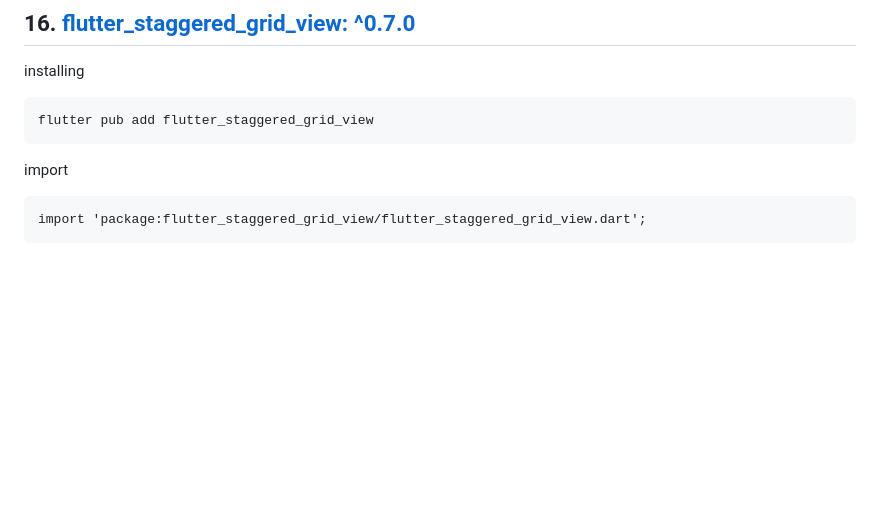
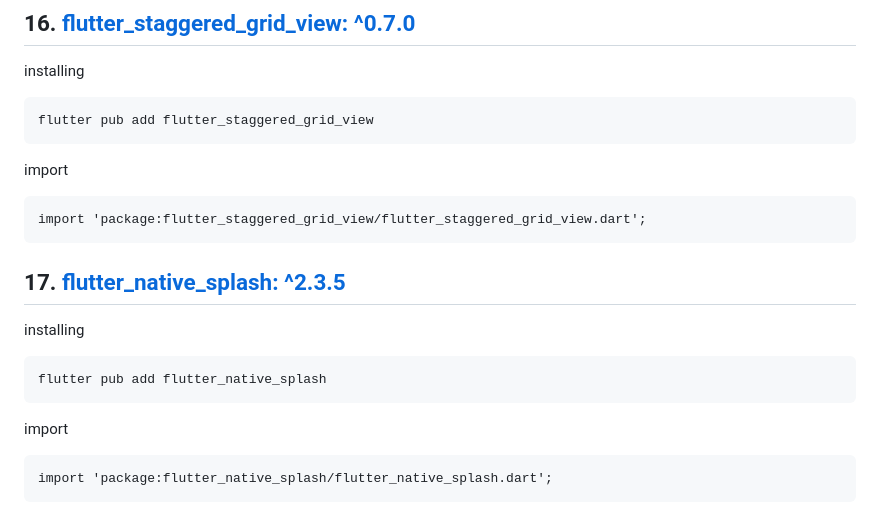
Before and after one commit to partho-debnath/flutter, a Markdown page: README.md, the part around the change. Rendered like a GitHub page; blank space fills up the shorter version.

Commit message:
flutter splash screen remove using thirdparty package flutter_native_splash

```diff
--- a/README.md
+++ b/README.md
@@ -225,3 +225,15 @@ installing
 import
 
     import 'package:flutter_staggered_grid_view/flutter_staggered_grid_view.dart';
+
+
+## 17. [flutter_native_splash: ^2.3.5](https://pub.dev/packages/flutter_native_splash)
+
+
+installing
+
+    flutter pub add flutter_native_splash
+
+import
+
+    import 'package:flutter_native_splash/flutter_native_splash.dart';
```
